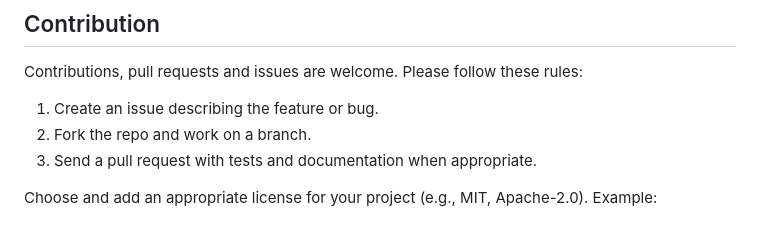
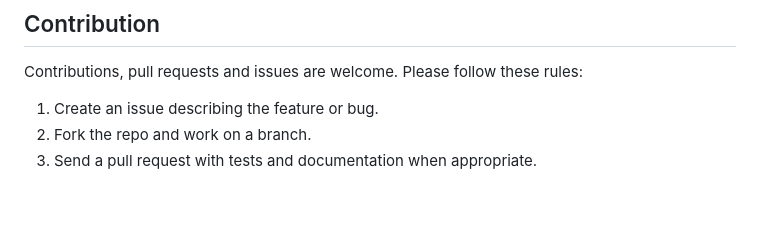
Before and after one commit to DeadLockX-Ops/net-scan, a Markdown page: README.md, the part around the change. GitHub-like rendering; blank space fills up the shorter version.

```diff
--- a/README.md
+++ b/README.md
@@ -212,6 +212,3 @@ Contributions, pull requests and issues are welcome. Please follow these rules:
 1. Create an issue describing the feature or bug.
 2. Fork the repo and work on a branch.
 3. Send a pull request with tests and documentation when appropriate.
-
-
-Choose and add an appropriate license for your project (e.g., MIT, Apache-2.0). Example:
```
